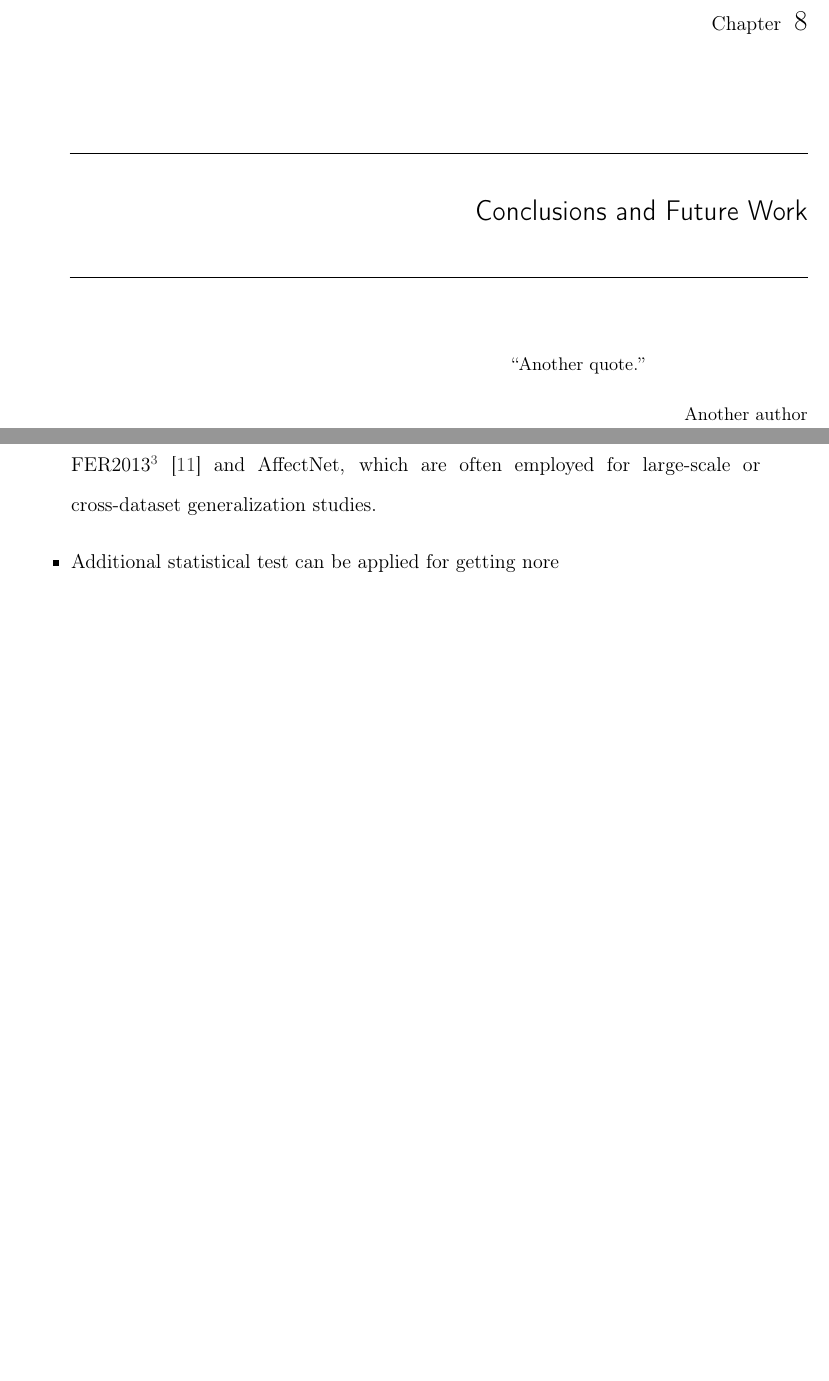
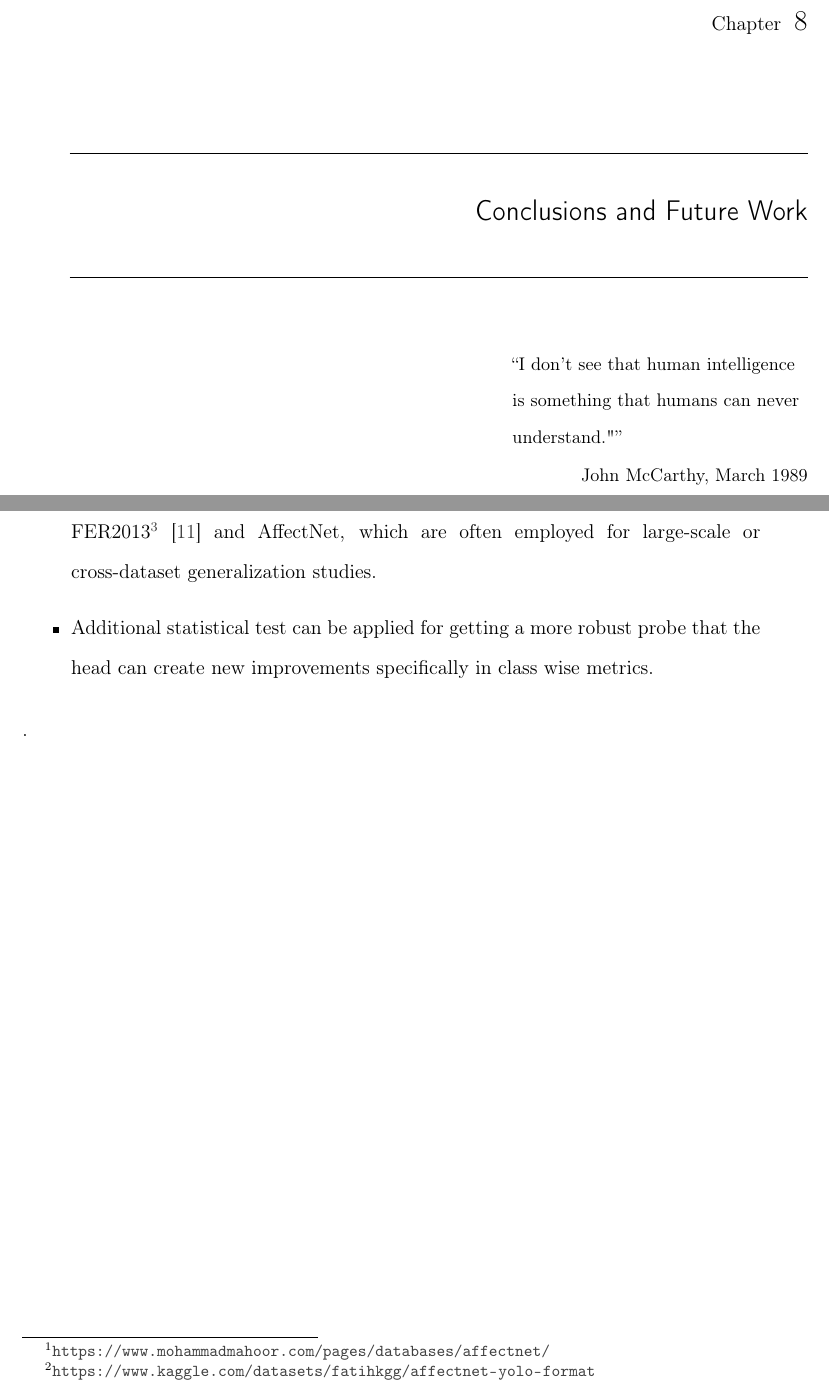
Before and after one commit to asvaaron/proposal_graduation_work_TEC, a LaTeX thesis (tex_thesis/thesis/thesis.tex, which reads tex_thesis/thesis/body/conclusions.tex): two parts of pages 89 and 92 of 100, joined at a grey line, cut so that both start at the same text, the shorter picture padded with empty space. Compiled offline with pdfLaTeX.

Commit message:
Changes in conclusions
Add quote for conclusions
Changes in text

```diff
--- a/tex_thesis/thesis/body/conclusions.tex
+++ b/tex_thesis/thesis/body/conclusions.tex
@@ -1,5 +1,5 @@
 \chapter{Conclusions and Future Work}
-\epigraph{``Another quote.''}{\vspace{10pt}Another author}
+\epigraph{``I don't see that human intelligence is something that humans can never understand."''}{\vspace{10pt}John McCarthy, March 1989}
 \label{chapter:conclusions-fw}
 
 \newpage
@@ -52,7 +52,7 @@ The project allows to have a lot opportunities to outperform the Poster research
 
 Although RAF-DB was selected as the primary dataset for the thesis work due to its balanced annotations and widespread adoption in transformer-based FER research and state of the art papers, other commonly used datasets include FER2013\footnote{\url{https://www.kaggle.com/datasets/msambare/fer2013}} \cite{khaireddin_facial_2021} and AffectNet, which are often employed for large-scale or cross-dataset generalization studies.
 
-\item Additional statistical test can be applied for getting nore
+\item Additional statistical test can be applied for getting a more robust probe that the head can create new improvements specifically in class wise metrics.
 \end{itemize}.
 
 
```
Also changed, not shown: tex_thesis/thesis/body/conclusions.tex (6 more changed lines).
